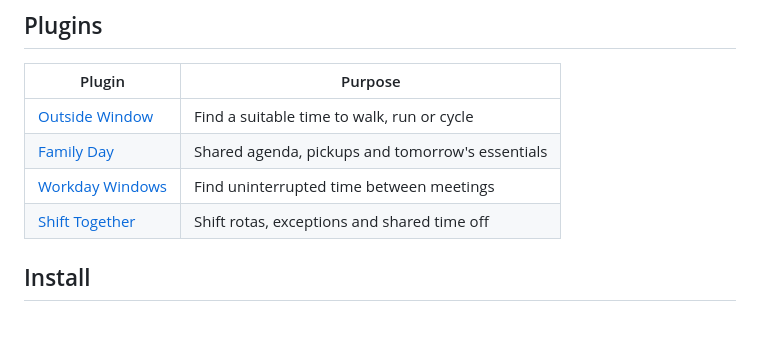
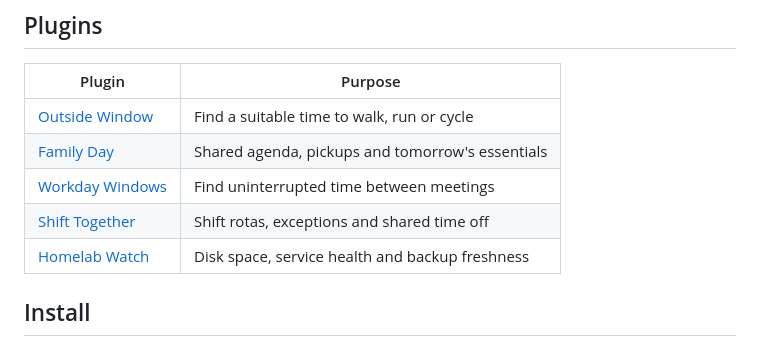
Before and after one commit to JirakJ/trmnl-everyday, a Markdown page: README.md, the part around the change. GitHub-like rendering.

Commit message:
feat(homelab): report backup freshness and service health

```diff
--- a/README.md
+++ b/README.md
@@ -12,6 +12,7 @@ The collector runs on your computer or home server; no account with us is needed
 | [Family Day](plugins/family) | Shared agenda, pickups and tomorrow's essentials |
 | [Workday Windows](plugins/workday) | Find uninterrupted time between meetings |
 | [Shift Together](plugins/shifts) | Shift rotas, exceptions and shared time off |
+| [Homelab Watch](plugins/homelab) | Disk space, service health and backup freshness |
 
 ## Install
 
```
Also changed, not shown: plugins/homelab/README.md (added, +40 -0 lines), docs/previews/homelab.png (added), 11 other files.
